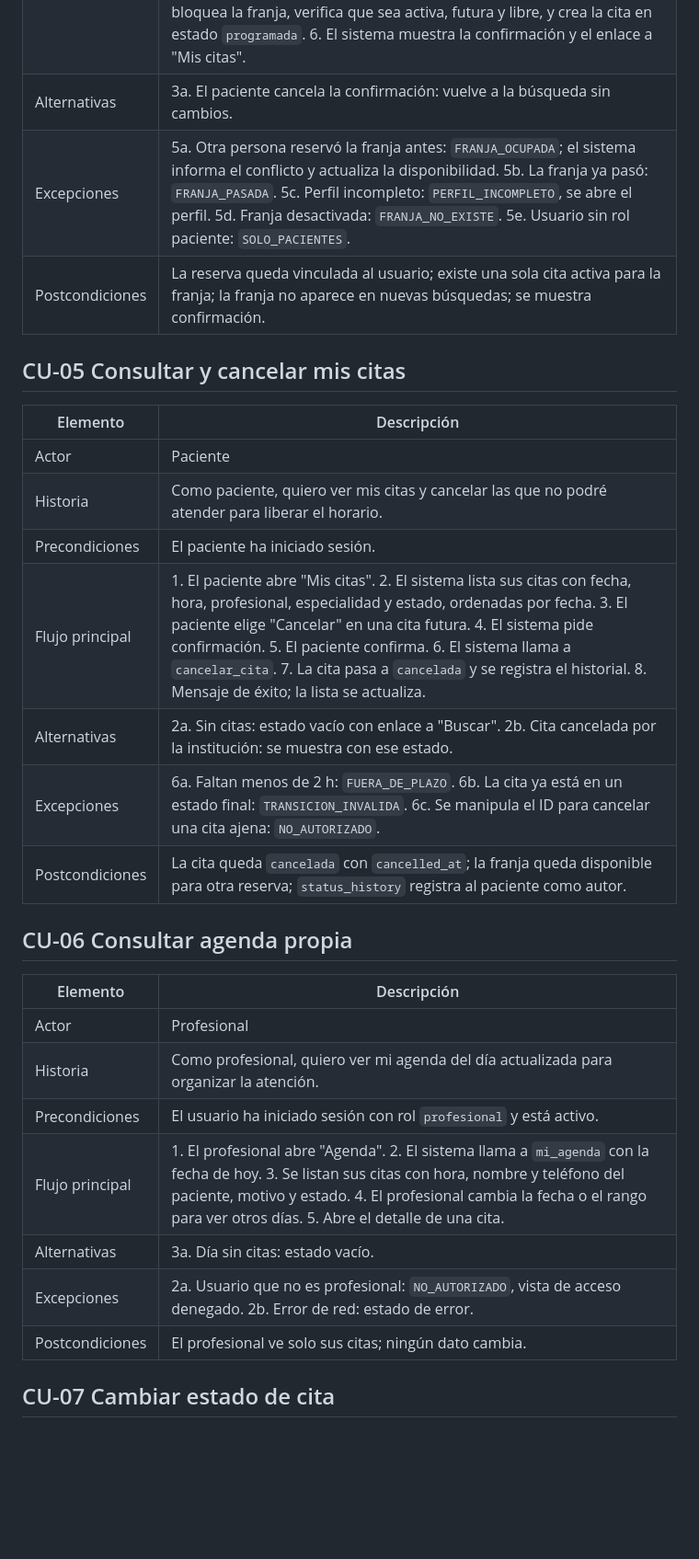
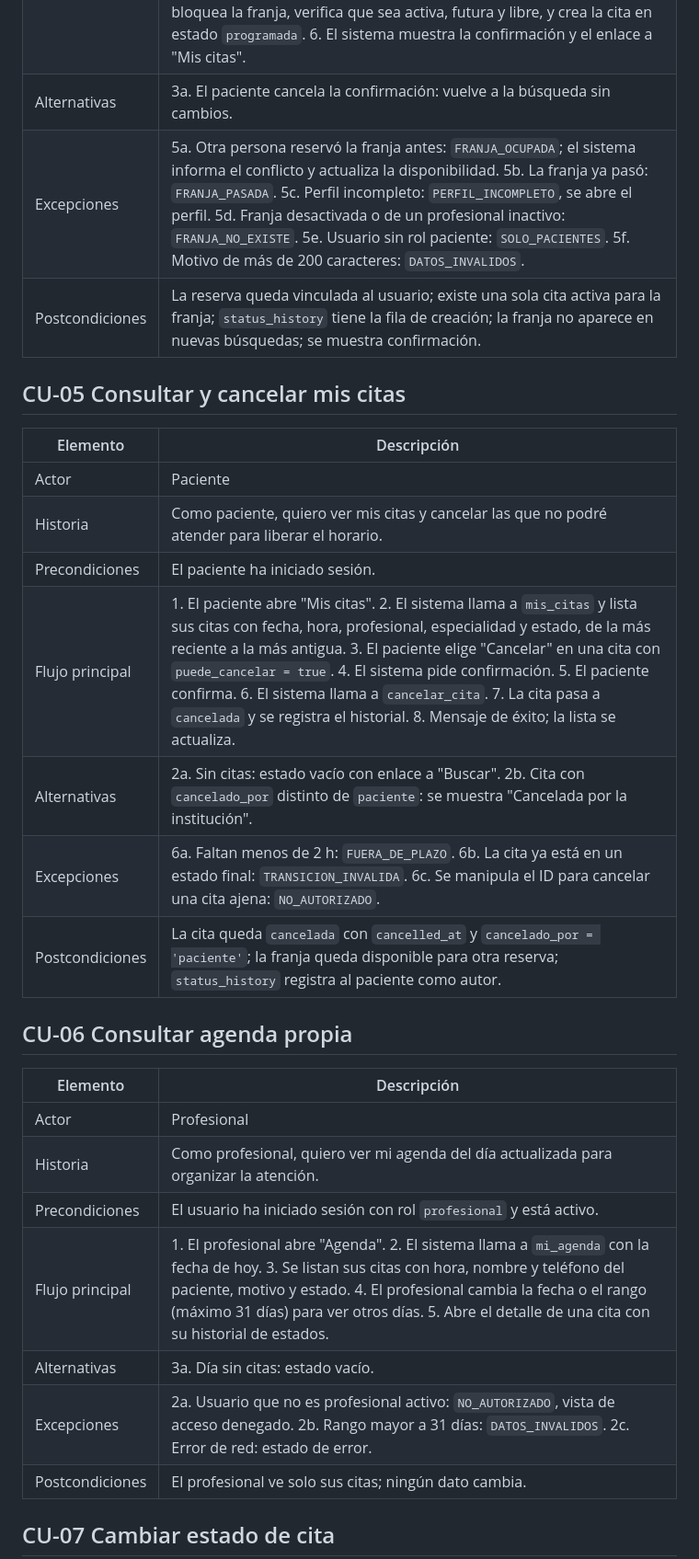
Before and after one commit to cospino08/diseno, a Markdown page: docs/requisitos/casos_uso.md, the part around one of its changes. Shown at 92% size. Drawn GitHub-style; blank space fills up the shorter version.

Commit message:
Alinear RF y casos de uso con el contrato API v1.0 y agregar CU-12
Co-Authored-By: Claude Opus 5.5 <noreply@anthropic.com>

```diff
--- a/docs/requisitos/casos_uso.md
+++ b/docs/requisitos/casos_uso.md
@@ -111,8 +114,8 @@ flowchart LR
 | Precondiciones | El paciente ha iniciado sesión, su perfil está completo y existen horarios publicados (incluye CU-03). |
 | Flujo principal | 1. El paciente elige una franja del resultado de CU-03. 2. El sistema muestra el resumen (fecha, hora, profesional, especialidad) y un campo de motivo breve con el aviso de no escribir información clínica. 3. El paciente confirma. 4. El sistema llama a `reservar_cita`. 5. La base bloquea la franja, verifica que sea activa, futura y libre, y crea la cita en estado `programada`. 6. El sistema muestra la confirmación y el enlace a "Mis citas". |
 | Alternativas | 3a. El paciente cancela la confirmación: vuelve a la búsqueda sin cambios. |
-| Excepciones | 5a. Otra persona reservó la franja antes: `FRANJA_OCUPADA`; el sistema informa el conflicto y actualiza la disponibilidad. 5b. La franja ya pasó: `FRANJA_PASADA`. 5c. Perfil incompleto: `PERFIL_INCOMPLETO`, se abre el perfil. 5d. Franja desactivada: `FRANJA_NO_EXISTE`. 5e. Usuario sin rol paciente: `SOLO_PACIENTES`. |
-| Postcondiciones | La reserva queda vinculada al usuario; existe una sola cita activa para la franja; la franja no aparece en nuevas búsquedas; se muestra confirmación. |
+| Excepciones | 5a. Otra persona reservó la franja antes: `FRANJA_OCUPADA`; el sistema informa el conflicto y actualiza la disponibilidad. 5b. La franja ya pasó: `FRANJA_PASADA`. 5c. Perfil incompleto: `PERFIL_INCOMPLETO`, se abre el perfil. 5d. Franja desactivada o de un profesional inactivo: `FRANJA_NO_EXISTE`. 5e. Usuario sin rol paciente: `SOLO_PACIENTES`. 5f. Motivo de más de 200 caracteres: `DATOS_INVALIDOS`. |
+| Postcondiciones | La reserva queda vinculada al usuario; existe una sola cita activa para la franja; `status_history` tiene la fila de creación; la franja no aparece en nuevas búsquedas; se muestra confirmación. |
 
 ## CU-05 Consultar y cancelar mis citas
 
@@ -121,10 +124,10 @@ flowchart LR
 | Actor | Paciente |
 | Historia | Como paciente, quiero ver mis citas y cancelar las que no podré atender para liberar el horario. |
 | Precondiciones | El paciente ha iniciado sesión. |
-| Flujo principal | 1. El paciente abre "Mis citas". 2. El sistema lista sus citas con fecha, hora, profesional, especialidad y estado, ordenadas por fecha. 3. El paciente elige "Cancelar" en una cita futura. 4. El sistema pide confirmación. 5. El paciente confirma. 6. El sistema llama a `cancelar_cita`. 7. La cita pasa a `cancelada` y se registra el historial. 8. Mensaje de éxito; la lista se actualiza. |
-| Alternativas | 2a. Sin citas: estado vacío con enlace a "Buscar". 2b. Cita cancelada por la institución: se muestra con ese estado. |
+| Flujo principal | 1. El paciente abre "Mis citas". 2. El sistema llama a `mis_citas` y lista sus citas con fecha, hora, profesional, especialidad y estado, de la más reciente a la más antigua. 3. El paciente elige "Cancelar" en una cita con `puede_cancelar = true`. 4. El sistema pide confirmación. 5. El paciente confirma. 6. El sistema llama a `cancelar_cita`. 7. La cita pasa a `cancelada` y se registra el historial. 8. Mensaje de éxito; la lista se actualiza. |
+| Alternativas | 2a. Sin citas: estado vacío con enlace a "Buscar". 2b. Cita con `cancelado_por` distinto de `paciente`: se muestra "Cancelada por la institución". |
 | Excepciones | 6a. Faltan menos de 2 h: `FUERA_DE_PLAZO`. 6b. La cita ya está en un estado final: `TRANSICION_INVALIDA`. 6c. Se manipula el ID para cancelar una cita ajena: `NO_AUTORIZADO`. |
-| Postcondiciones | La cita queda `cancelada` con `cancelled_at`; la franja queda disponible para otra reserva; `status_history` registra al paciente como autor. |
+| Postcondiciones | La cita queda `cancelada` con `cancelled_at` y `cancelado_por = 'paciente'`; la franja queda disponible para otra reserva; `status_history` registra al paciente como autor. |
 
 ## CU-06 Consultar agenda propia
 
@@ -133,9 +136,9 @@ flowchart LR
 | Actor | Profesional |
 | Historia | Como profesional, quiero ver mi agenda del día actualizada para organizar la atención. |
 | Precondiciones | El usuario ha iniciado sesión con rol `profesional` y está activo. |
-| Flujo principal | 1. El profesional abre "Agenda". 2. El sistema llama a `mi_agenda` con la fecha de hoy. 3. Se listan sus citas con hora, nombre y teléfono del paciente, motivo y estado. 4. El profesional cambia la fecha o el rango para ver otros días. 5. Abre el detalle de una cita. |
+| Flujo principal | 1. El profesional abre "Agenda". 2. El sistema llama a `mi_agenda` con la fecha de hoy. 3. Se listan sus citas con hora, nombre y teléfono del paciente, motivo y estado. 4. El profesional cambia la fecha o el rango (máximo 31 días) para ver otros días. 5. Abre el detalle de una cita con su historial de estados. |
 | Alternativas | 3a. Día sin citas: estado vacío. |
-| Excepciones | 2a. Usuario que no es profesional: `NO_AUTORIZADO`, vista de acceso denegado. 2b. Error de red: estado de error. |
+| Excepciones | 2a. Usuario que no es profesional activo: `NO_AUTORIZADO`, vista de acceso denegado. 2b. Rango mayor a 31 días: `DATOS_INVALIDOS`. 2c. Error de red: estado de error. |
 | Postcondiciones | El profesional ve solo sus citas; ningún dato cambia. |
 
 ## CU-07 Cambiar estado de cita
```
Also changed, not shown: other parts of docs/requisitos/casos_uso.md (+27 -12 lines), docs/requisitos/requisitos_funcionales.md (+17 -16 lines).
